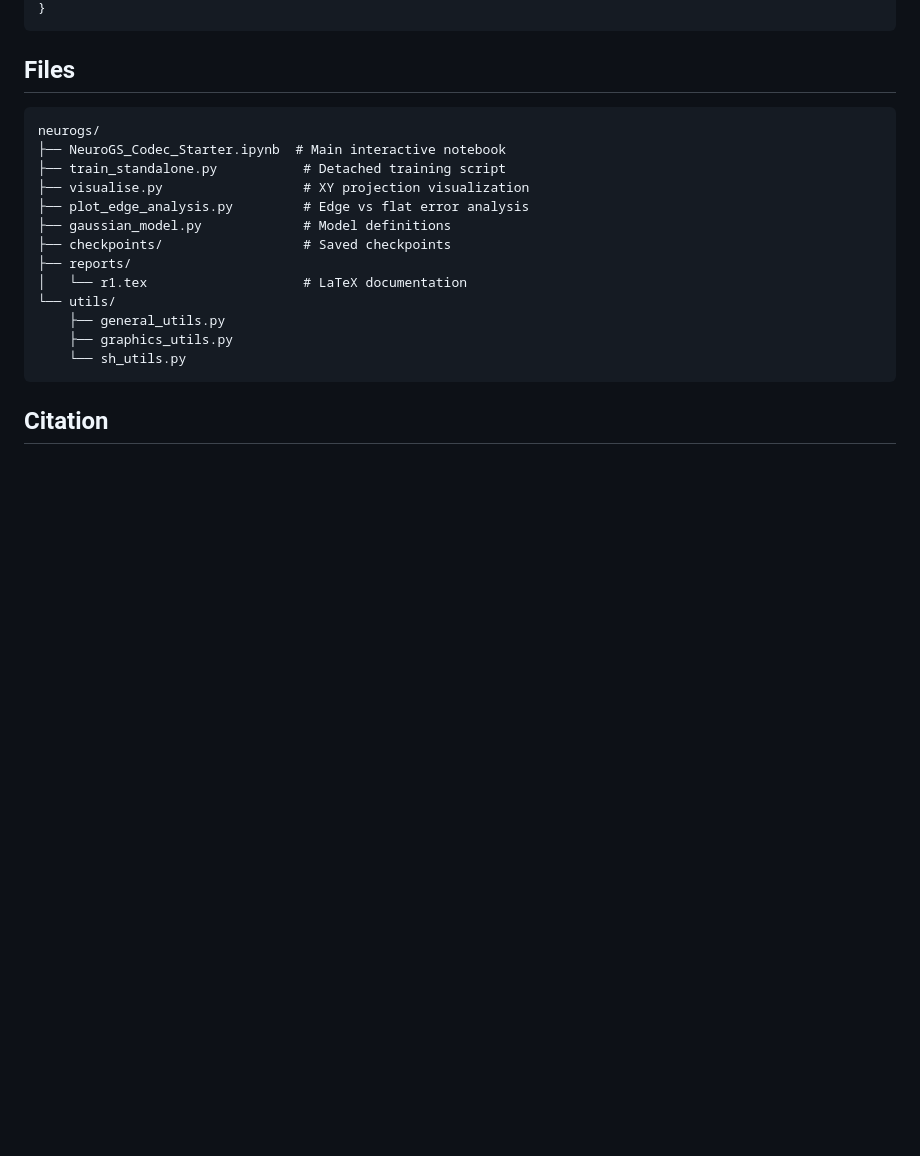
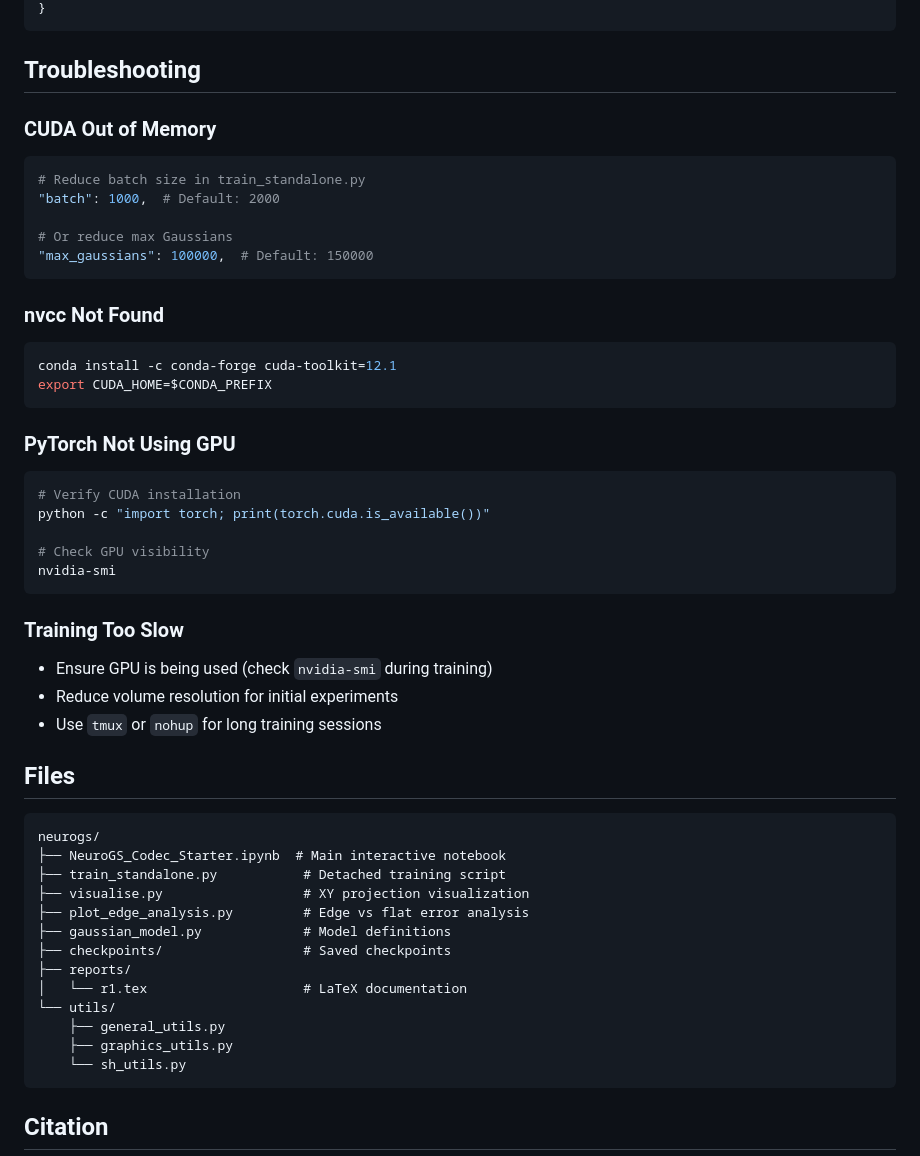
Before and after one commit to asheibanifard/neurogs, a Markdown page: README.md, the part around one of its changes. Drawn GitHub-style; blank space fills up the shorter version.

````diff
--- a/README.md
+++ b/README.md
@@ -147,5 +268,40 @@ CONFIG = {
 }
 ```
+
+## Troubleshooting
+
+### CUDA Out of Memory
+
+```python
+# Reduce batch size in train_standalone.py
+"batch": 1000,  # Default: 2000
+
+# Or reduce max Gaussians
+"max_gaussians": 100000,  # Default: 150000
+```
+
+### nvcc Not Found
+
+```bash
+conda install -c conda-forge cuda-toolkit=12.1
+export CUDA_HOME=$CONDA_PREFIX
+```
+
+### PyTorch Not Using GPU
+
+```bash
+# Verify CUDA installation
+python -c "import torch; print(torch.cuda.is_available())"
+
+# Check GPU visibility
+nvidia-smi
+```
+
+### Training Too Slow
+
+- Ensure GPU is being used (check `nvidia-smi` during training)
+- Reduce volume resolution for initial experiments
+- Use `tmux` or `nohup` for long training sessions
 
 ## Files
 
````
Also changed, not shown: other parts of README.md (+150 -29 lines).
